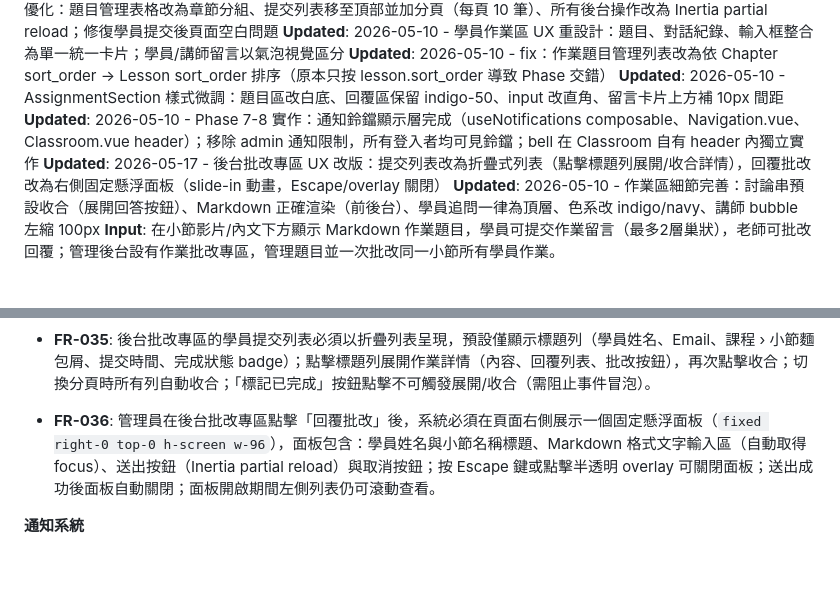
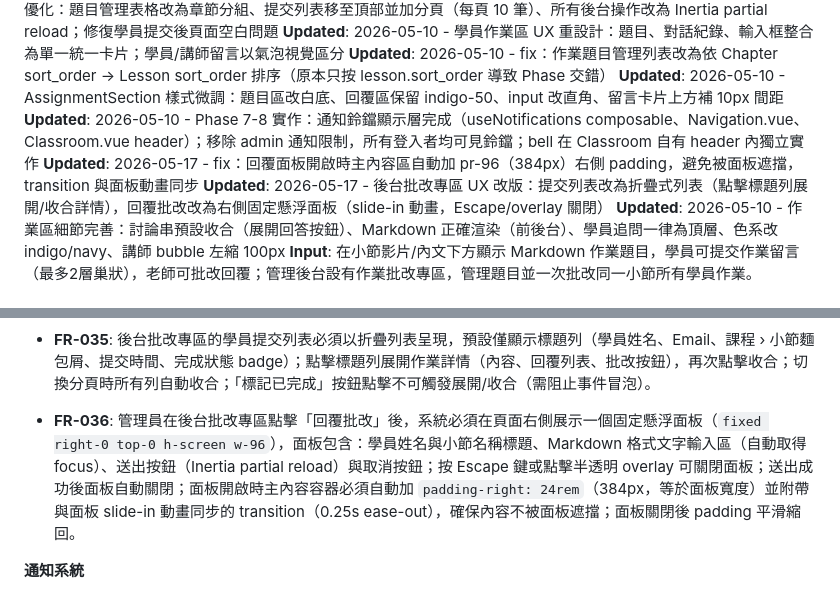
Before and after one commit to keroyu/yue_online_lessons, a Markdown page: specs/010-lesson-homework/spec.md, 2 parts joined by grey strips. Rendered like a GitHub page; blank space fills up the shorter version.

Commit message:
docs: 同步 010 spec — 回覆面板主內容縮排行為（FR-036 補強）
Co-Authored-By: Claude Sonnet 4.6 <noreply@anthropic.com>

```diff
--- a/specs/010-lesson-homework/spec.md
+++ b/specs/010-lesson-homework/spec.md
@@ -9,6 +9,7 @@
 **Updated**: 2026-05-10 - fix：作業題目管理列表改為依 Chapter sort_order → Lesson sort_order 排序（原本只按 lesson.sort_order 導致 Phase 交錯）
 **Updated**: 2026-05-10 - AssignmentSection 樣式微調：題目區改白底、回覆區保留 indigo-50、input 改直角、留言卡片上方補 10px 間距
 **Updated**: 2026-05-10 - Phase 7-8 實作：通知鈴鐺顯示層完成（useNotifications composable、Navigation.vue、Classroom.vue header）；移除 admin 通知限制，所有登入者均可見鈴鐺；bell 在 Classroom 自有 header 內獨立實作
+**Updated**: 2026-05-17 - fix：回覆面板開啟時主內容區自動加 pr-96（384px）右側 padding，避免被面板遮擋，transition 與面板動畫同步
 **Updated**: 2026-05-17 - 後台批改專區 UX 改版：提交列表改為折疊式列表（點擊標題列展開/收合詳情），回覆批改改為右側固定懸浮面板（slide-in 動畫，Escape/overlay 關閉）
 **Updated**: 2026-05-10 - 作業區細節完善：討論串預設收合（展開回答按鈕）、Markdown 正確渲染（前後台）、學員追問一律為頂層、色系改 indigo/navy、講師 bubble 左縮 100px
 **Input**: 在小節影片/內文下方顯示 Markdown 作業題目，學員可提交作業留言（最多2層巢狀），老師可批改回覆；管理後台設有作業批改專區，管理題目並一次批改同一小節所有學員作業。
@@ -242,7 +243,7 @@
 - **FR-034**: 所有作業相關 Markdown 內容（題目、學員提交、講師回覆）在前台教室與後台批改專區均必須透過 `.assignment-content` CSS 規則渲染，至少正確呈現：`h1`、`h2`、`h3`、`h4`、有序/無序清單、超連結、粗體、斜體、引用區塊、行內程式碼。
 
 - **FR-035**: 後台批改專區的學員提交列表必須以折疊列表呈現，預設僅顯示標題列（學員姓名、Email、課程 › 小節麵包屑、提交時間、完成狀態 badge）；點擊標題列展開作業詳情（內容、回覆列表、批改按鈕），再次點擊收合；切換分頁時所有列自動收合；「標記已完成」按鈕點擊不可觸發展開/收合（需阻止事件冒泡）。
-- **FR-036**: 管理員在後台批改專區點擊「回覆批改」後，系統必須在頁面右側展示一個固定懸浮面板（`fixed right-0 top-0 h-screen w-96`），面板包含：學員姓名與小節名稱標題、Markdown 格式文字輸入區（自動取得 focus）、送出按鈕（Inertia partial reload）與取消按鈕；按 Escape 鍵或點擊半透明 overlay 可關閉面板；送出成功後面板自動關閉；面板開啟期間左側列表仍可滾動查看。
+- **FR-036**: 管理員在後台批改專區點擊「回覆批改」後，系統必須在頁面右側展示一個固定懸浮面板（`fixed right-0 top-0 h-screen w-96`），面板包含：學員姓名與小節名稱標題、Markdown 格式文字輸入區（自動取得 focus）、送出按鈕（Inertia partial reload）與取消按鈕；按 Escape 鍵或點擊半透明 overlay 可關閉面板；送出成功後面板自動關閉；面板開啟時主內容容器必須自動加 `padding-right: 24rem`（384px，等於面板寬度）並附帶與面板 slide-in 動畫同步的 transition（0.25s ease-out），確保內容不被面板遮擋；面板關閉後 padding 平滑縮回。
 
 **通知系統**
 
```
Also changed, not shown: specs/010-lesson-homework/plan.md (+1 -0 lines), specs/010-lesson-homework/tasks.md (+1 -0 lines).
